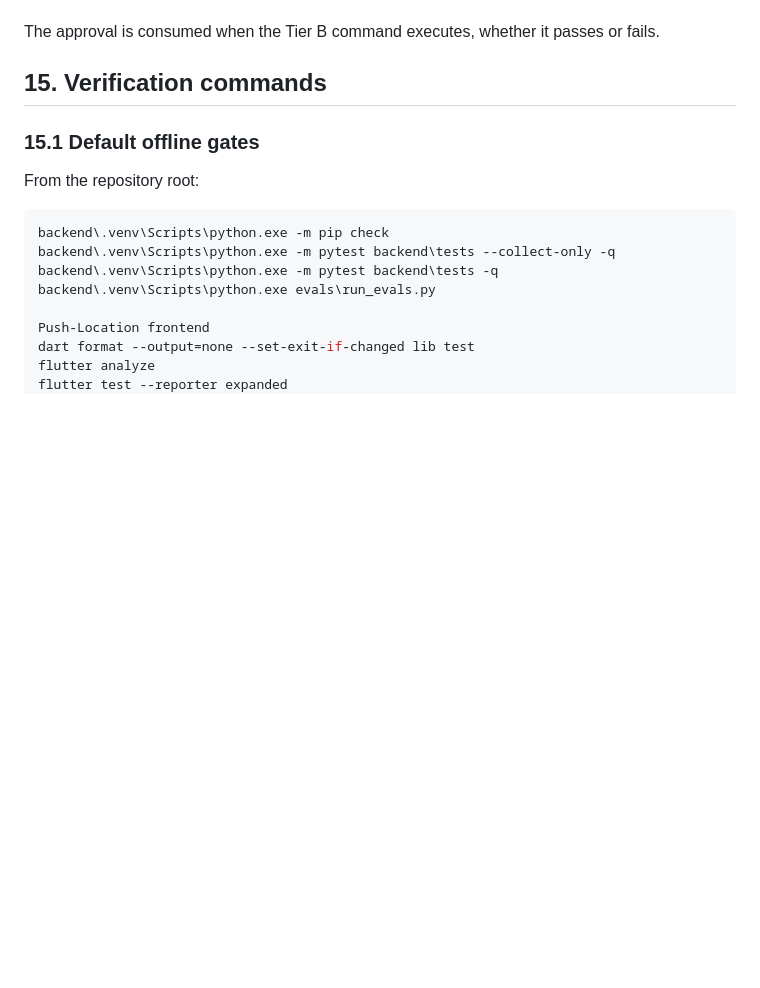
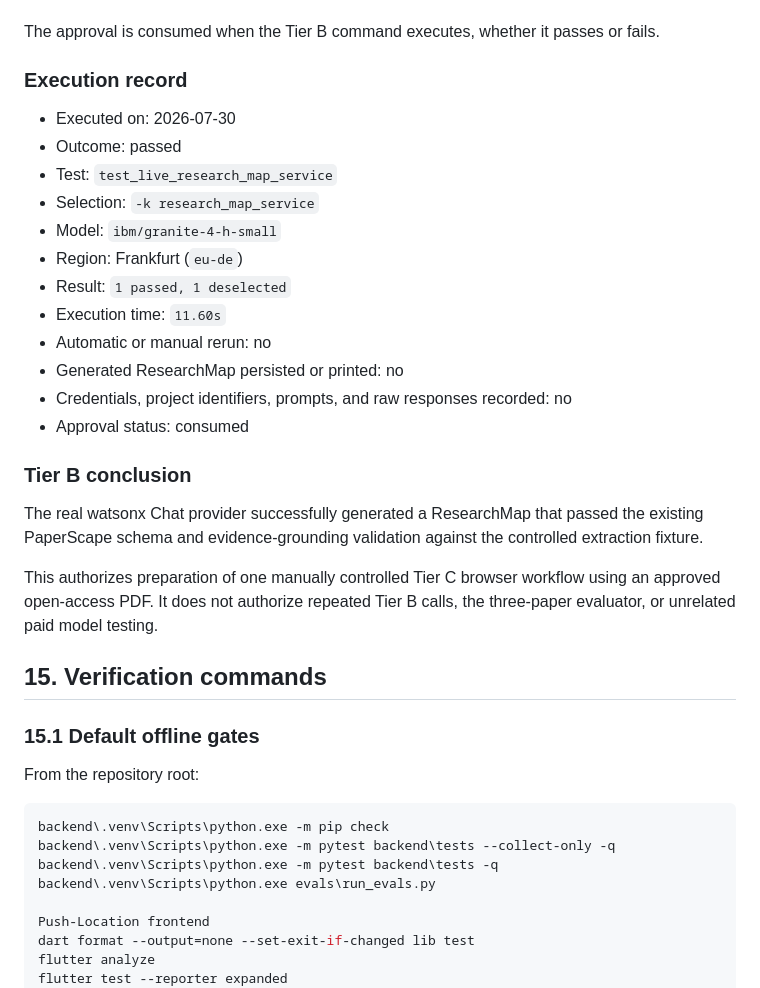
Before and after one commit to jadiel-bett/paperscape, a Markdown page: docs/subtask-11-live-watsonx-validation-plan.md, the part around the change. Drawn GitHub-style; blank space fills up the shorter version.

Commit message:
feat: Add execution record and Tier B conclusion for live watsonx validation

```diff
--- a/docs/subtask-11-live-watsonx-validation-plan.md
+++ b/docs/subtask-11-live-watsonx-validation-plan.md
@@ -1266,6 +1266,31 @@ It does not authorize:
 
 The approval is consumed when the Tier B command executes, whether it passes or
 fails.
+
+### Execution record
+
+- Executed on: 2026-07-30
+- Outcome: passed
+- Test: `test_live_research_map_service`
+- Selection: `-k research_map_service`
+- Model: `ibm/granite-4-h-small`
+- Region: Frankfurt (`eu-de`)
+- Result: `1 passed, 1 deselected`
+- Execution time: `11.60s`
+- Automatic or manual rerun: no
+- Generated ResearchMap persisted or printed: no
+- Credentials, project identifiers, prompts, and raw responses recorded: no
+- Approval status: consumed
+
+### Tier B conclusion
+
+The real watsonx Chat provider successfully generated a ResearchMap that passed
+the existing PaperScape schema and evidence-grounding validation against the
+controlled extraction fixture.
+
+This authorizes preparation of one manually controlled Tier C browser workflow
+using an approved open-access PDF. It does not authorize repeated Tier B calls,
+the three-paper evaluator, or unrelated paid model testing.
 
 ## 15. Verification commands
 
```
Also changed, not shown: docs/bob-usage-log.md (+25 -0 lines).
